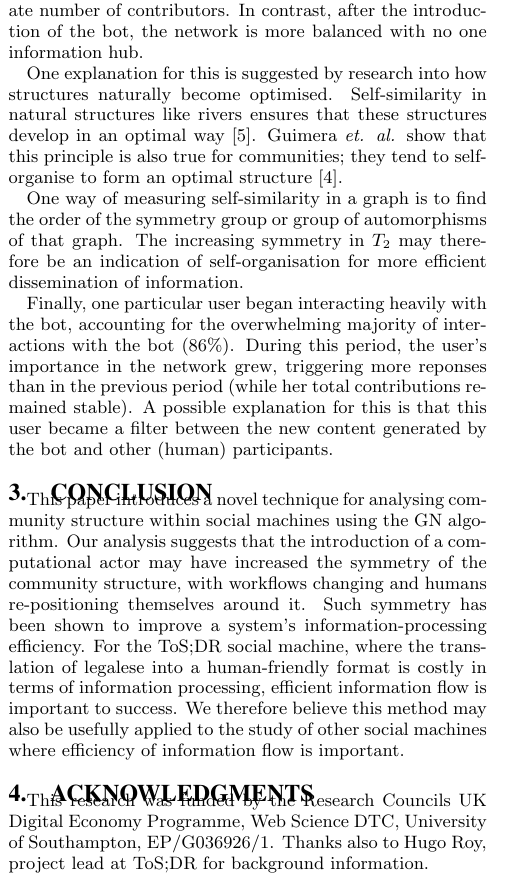
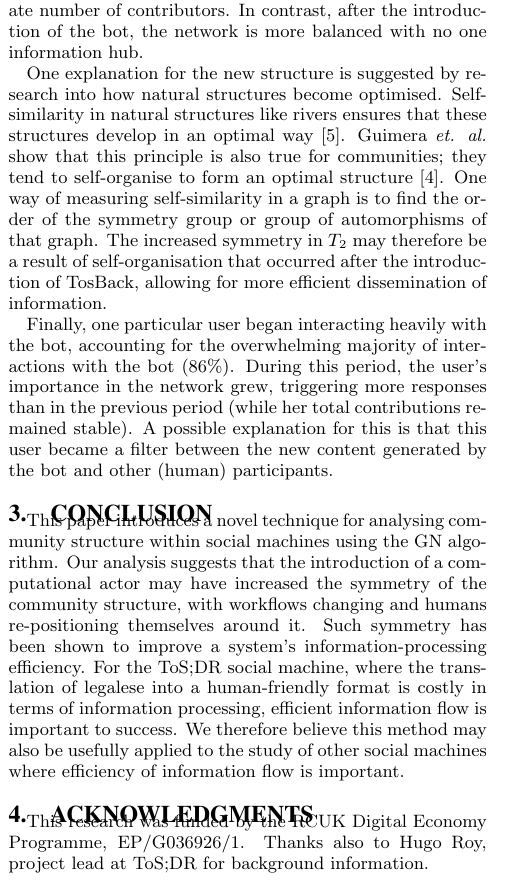
Before and after one commit to RDBinns/SOCM2014-paper, a LaTeX paper (finalversion.tex): part of one column of page 2 of 3, cut so that both start at the same text. Compiled offline with pdfLaTeX.

Commit message:
Update finalversion.tex

```diff
--- a/finalversion.tex
+++ b/finalversion.tex
@@ -236,11 +236,9 @@ therefore increased symmetry which is further entrenched by normalisation of $\A
 \subsection{Discussion}
 We see two distinct community structures before and after the introduction of the ToSBack bot. Notice the asymmetry of the very long branch (red in $T_1$), which represents one particular user's tendency to interact with a disproportionate number of contributors. In contrast, after the introduction of the bot, the network is more balanced with no one information hub. %The first graph consists of one connected tree while the other is two largely separate trees, indicating two separated communities.
 
-One explanation for this is suggested by research into how structures naturally become optimised. Self-similarity in natural structures like rivers ensures that these structures develop in an optimal way \cite{murray:min}. Guimera \emph{et. al.} show that this principle is also true for communities; they tend to self-organise to form an optimal structure \cite{guimera:comm}.
+One explanation for the new structure is suggested by research into how natural structures become optimised. Self-similarity in natural structures like rivers ensures that these structures develop in an optimal way \cite{murray:min}. Guimera \emph{et. al.} show that this principle is also true for communities; they tend to self-organise to form an optimal structure \cite{guimera:comm}. One way of measuring self-similarity in a graph is to find the order of the symmetry group or group of automorphisms of that graph. The increased symmetry in $T_2$ may therefore be a result of self-organisation that occurred after the introduction of TosBack, allowing for more efficient dissemination of information.
 
-One way of measuring self-similarity in a graph is to find the order of the symmetry group or group of automorphisms of that graph. The increasing symmetry in $T_2$ may therefore be an indication of self-organisation for more efficient dissemination of information.
-
-Finally, one particular user began interacting heavily with the bot, accounting for the overwhelming majority of interactions with the bot (86\%). During this period, the user's importance in the network grew, triggering more reponses than in the previous period (while her total contributions remained stable). A possible explanation for this is that this user became a filter between the new content generated by the bot and other (human) participants.
+Finally, one particular user began interacting heavily with the bot, accounting for the overwhelming majority of interactions with the bot (86\%). During this period, the user's importance in the network grew, triggering more responses than in the previous period (while her total contributions remained stable). A possible explanation for this is that this user became a filter between the new content generated by the bot and other (human) participants.
 
 \section{Conclusion}
 
@@ -253,7 +251,7 @@ This paper introduces a novel technique for analysing community structure within
 %Our findings may also suggest recommendations for anyone designing new social machines or attempting to shape existing ones. We found that the introduction of a new technological actor (TosBack) disrupted the overall structure of the network, with workflows changing and human participants re-positioning themselves around it. Designers should therefore be aware that the automation of certain roles can have wide-ranging effects on the overall operation of a social machine.
 
 \section{Acknowledgments}
-This research was funded by the Research Councils UK Digital Economy Programme, Web Science DTC, University of Southampton, EP/G036926/1. Thanks also to Hugo Roy, project lead at ToS;DR for background information.
+This research was funded by the RCUK Digital Economy Programme, EP/G036926/1. Thanks also to Hugo Roy, project lead at ToS;DR for background information.
 
 %
 % The following two commands are all you need in the
```
